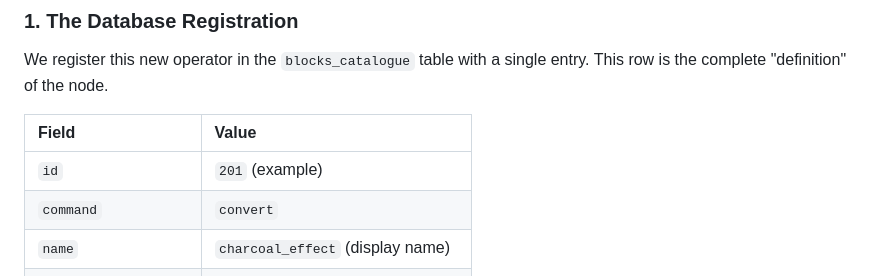
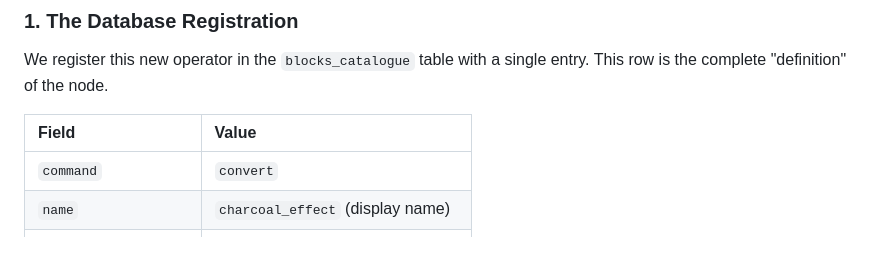
Before and after one commit to daboe01/VIPSPatchbay, a Markdown page: README.md, the part around the change. Drawn GitHub-style; blank space fills up the shorter version.

```diff
--- a/README.md
+++ b/README.md
@@ -60,7 +60,6 @@ We register this new operator in the `blocks_catalogue` table with a single entr
 
 | Field | Value |
 | :--- | :--- |
-| `id` | `201` (example) |
 | `command` | `convert` |
 | `name` | `charcoal_effect` (display name) |
 | `gui_xml` | `"<hbox>...see below...</hbox>"` |
```
